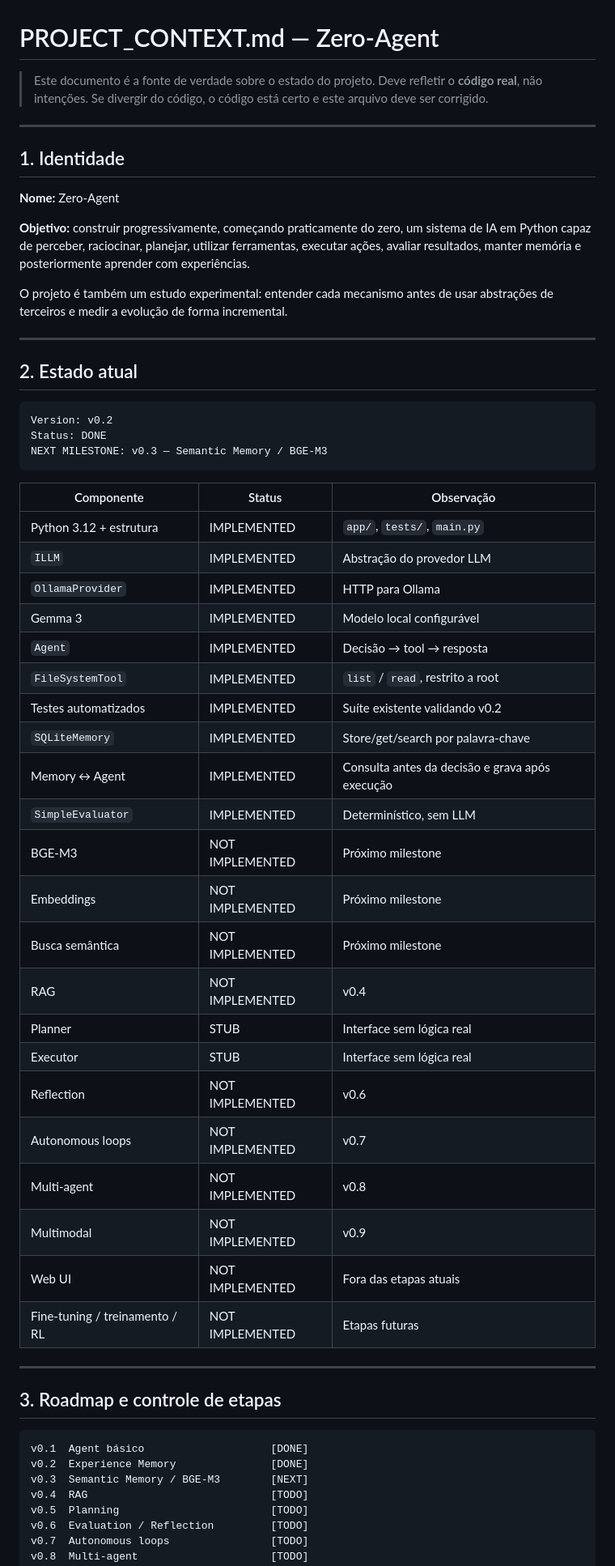
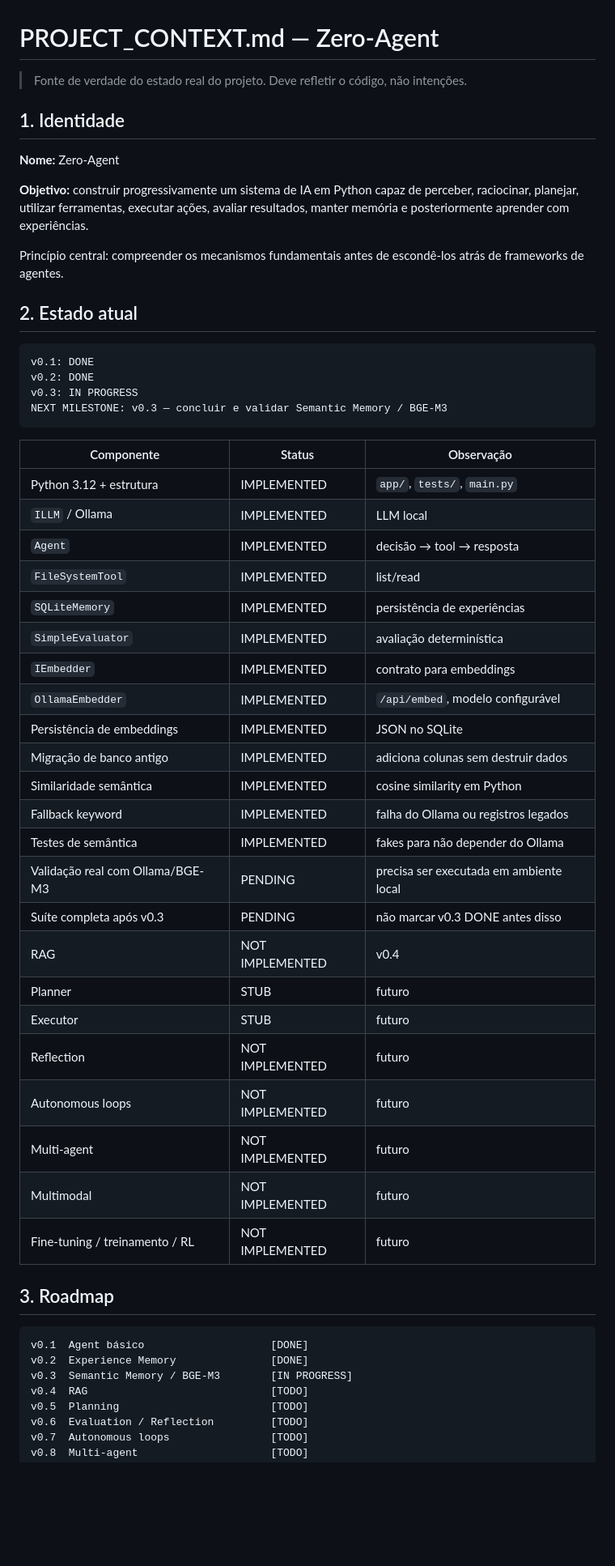
Before and after one commit to Mauricio-HNS/Alpha7-AI, a Markdown page: PROJECT_CONTEXT.md, the part around one of its changes. Shown at 81% size. Rendered like a GitHub page; blank space fills up the shorter version.

````diff
--- a/PROJECT_CONTEXT.md
+++ b/PROJECT_CONTEXT.md
@@ -1,66 +1,56 @@
 # PROJECT_CONTEXT.md — Zero-Agent
 
-> Este documento é a fonte de verdade sobre o estado do projeto. Deve
-> refletir o **código real**, não intenções. Se divergir do código, o código
-> está certo e este arquivo deve ser corrigido.
-
----
+> Fonte de verdade do estado real do projeto. Deve refletir o código, não intenções.
 
 ## 1. Identidade
 
 **Nome:** Zero-Agent
 
-**Objetivo:** construir progressivamente, começando praticamente do zero,
-um sistema de IA em Python capaz de perceber, raciocinar, planejar,
-utilizar ferramentas, executar ações, avaliar resultados, manter memória
-e posteriormente aprender com experiências.
+**Objetivo:** construir progressivamente um sistema de IA em Python capaz de perceber, raciocinar, planejar, utilizar ferramentas, executar ações, avaliar resultados, manter memória e posteriormente aprender com experiências.
 
-O projeto é também um estudo experimental: entender cada mecanismo antes
-de usar abstrações de terceiros e medir a evolução de forma incremental.
-
----
+Princípio central: compreender os mecanismos fundamentais antes de escondê-los atrás de frameworks de agentes.
 
 ## 2. Estado atual
 
 ```text
-Version: v0.2
-Status: DONE
-NEXT MILESTONE: v0.3 — Semantic Memory / BGE-M3
+v0.1: DONE
+v0.2: DONE
+v0.3: IN PROGRESS
+NEXT MILESTONE: v0.3 — concluir e validar Semantic Memory / BGE-M3
 ```
 
 | Componente | Status | Observação |
 |---|---|---|
 | Python 3.12 + estrutura | IMPLEMENTED | `app/`, `tests/`, `main.py` |
-| `ILLM` | IMPLEMENTED | Abstração do provedor LLM |
-| `OllamaProvider` | IMPLEMENTED | HTTP para Ollama |
-| Gemma 3 | IMPLEMENTED | Modelo local configurável |
-| `Agent` | IMPLEMENTED | Decisão → tool → resposta |
-| `FileSystemTool` | IMPLEMENTED | `list` / `read`, restrito a root |
-| Testes automatizados | IMPLEMENTED | Suíte existente validando v0.2 |
-| `SQLiteMemory` | IMPLEMENTED | Store/get/search por palavra-chave |
-| Memory ↔ Agent | IMPLEMENTED | Consulta antes da decisão e grava após execução |
-| `SimpleEvaluator` | IMPLEMENTED | Determinístico, sem LLM |
-| BGE-M3 | NOT IMPLEMENTED | Próximo milestone |
-| Embeddings | NOT IMPLEMENTED | Próximo milestone |
-| Busca semântica | NOT IMPLEMENTED | Próximo milestone |
+| `ILLM` / Ollama | IMPLEMENTED | LLM local |
+| `Agent` | IMPLEMENTED | decisão → tool → resposta |
+| `FileSystemTool` | IMPLEMENTED | list/read |
+| `SQLiteMemory` | IMPLEMENTED | persistência de experiências |
+| `SimpleEvaluator` | IMPLEMENTED | avaliação determinística |
+| `IEmbedder` | IMPLEMENTED | contrato para embeddings |
+| `OllamaEmbedder` | IMPLEMENTED | `/api/embed`, modelo configurável |
+| Persistência de embeddings | IMPLEMENTED | JSON no SQLite |
+| Migração de banco antigo | IMPLEMENTED | adiciona colunas sem destruir dados |
+| Similaridade semântica | IMPLEMENTED | cosine similarity em Python |
+| Fallback keyword | IMPLEMENTED | falha do Ollama ou registros legados |
+| Testes de semântica | IMPLEMENTED | fakes para não depender do Ollama |
+| Validação real com Ollama/BGE-M3 | PENDING | precisa ser executada em ambiente local |
+| Suíte completa após v0.3 | PENDING | não marcar v0.3 DONE antes disso |
 | RAG | NOT IMPLEMENTED | v0.4 |
-| Planner | STUB | Interface sem lógica real |
-| Executor | STUB | Interface sem lógica real |
-| Reflection | NOT IMPLEMENTED | v0.6 |
-| Autonomous loops | NOT IMPLEMENTED | v0.7 |
-| Multi-agent | NOT IMPLEMENTED | v0.8 |
-| Multimodal | NOT IMPLEMENTED | v0.9 |
-| Web UI | NOT IMPLEMENTED | Fora das etapas atuais |
-| Fine-tuning / treinamento / RL | NOT IMPLEMENTED | Etapas futuras |
+| Planner | STUB | futuro |
+| Executor | STUB | futuro |
+| Reflection | NOT IMPLEMENTED | futuro |
+| Autonomous loops | NOT IMPLEMENTED | futuro |
+| Multi-agent | NOT IMPLEMENTED | futuro |
+| Multimodal | NOT IMPLEMENTED | futuro |
+| Fine-tuning / treinamento / RL | NOT IMPLEMENTED | futuro |
 
----
-
-## 3. Roadmap e controle de etapas
+## 3. Roadmap
 
 ```text
 v0.1  Agent básico                    [DONE]
 v0.2  Experience Memory               [DONE]
-v0.3  Semantic Memory / BGE-M3        [NEXT]
+v0.3  Semantic Memory / BGE-M3        [IN PROGRESS]
 v0.4  RAG                             [TODO]
 v0.5  Planning                        [TODO]
 v0.6  Evaluation / Reflection         [TODO]
````
Also changed, not shown: other parts of PROJECT_CONTEXT.md (+91 -129 lines).
